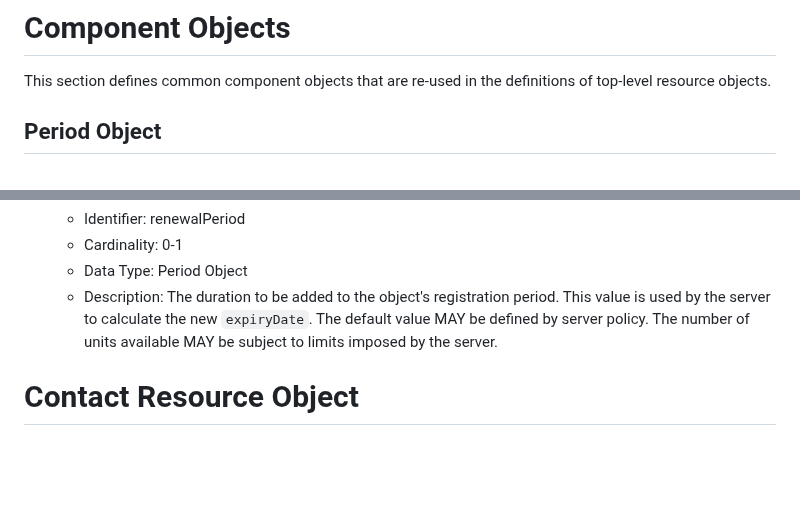
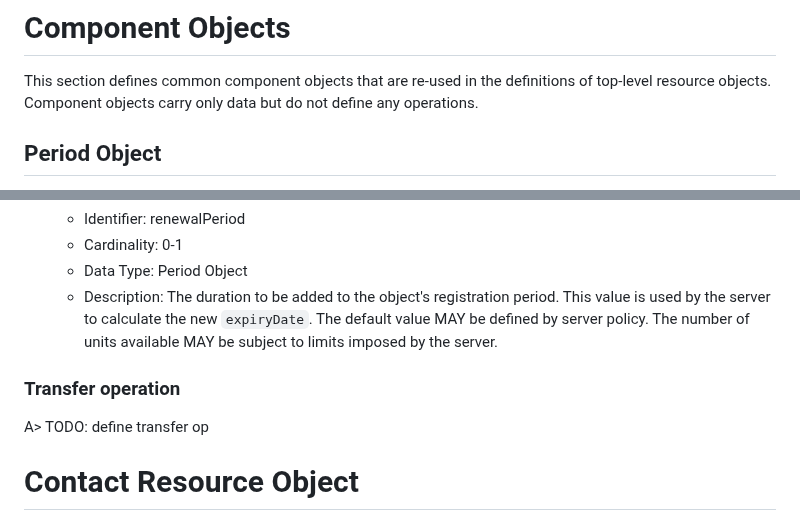
Before and after one commit to pawel-kow/draft-kowalik-rpp-data-objects, a Markdown page: src/draft-kowalik-rpp-data-objects.md, 2 parts joined by grey strips. Drawn GitHub-style; blank space fills up the shorter version.

Commit message:
ADD: defnition for component objects

```diff
--- a/src/draft-kowalik-rpp-data-objects.md
+++ b/src/draft-kowalik-rpp-data-objects.md
@@ -194,6 +194,7 @@ A type defining such association MUST define Label Description with semantics of
 # Component Objects
 
 This section defines common component objects that are re-used in the definitions of top-level resource objects.
+Component objects carry only data but do not define any operations.
 
 ## Period Object
 
@@ -615,6 +616,10 @@ The following transient data elements are defined for this operation:
   * Cardinality: 0-1
   * Data Type: Period Object
   * Description: The duration to be added to the object's registration period. This value is used by the server to calculate the new `expiryDate`. The default value MAY be defined by server policy. The number of units available MAY be subject to limits imposed by the server.
+
+### Transfer operation
+
+A> TODO: define transfer op
 
 # Contact Resource Object
 
```
